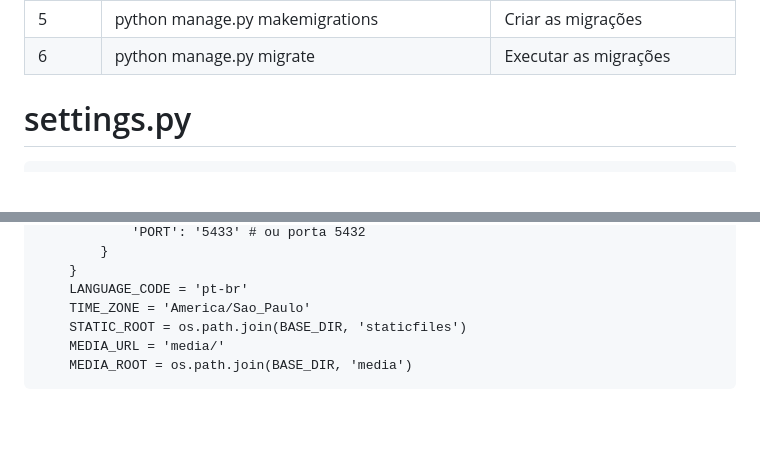
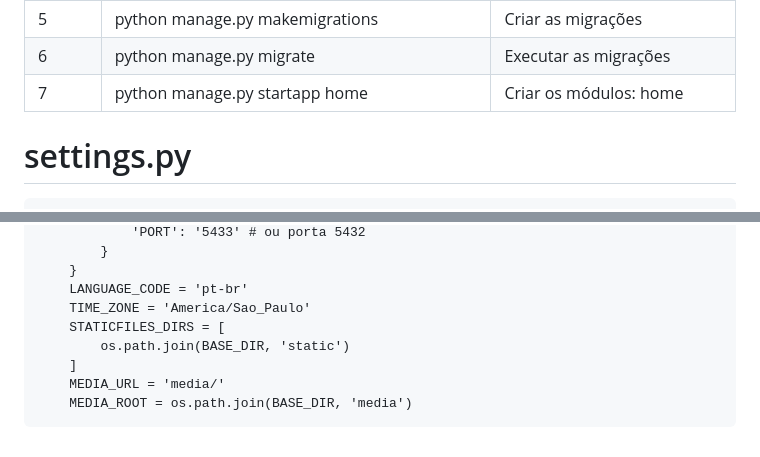
Before and after one commit to sousagomide/matriz-django, a Markdown page: README.md, 2 parts joined by grey strips. Rendered like a GitHub page; blank space fills up the shorter version.

```diff
--- a/README.md
+++ b/README.md
@@ -67,6 +67,11 @@ Este projeto tem como finalidade a implementação de um sistema que permitirá
             <td>python manage.py migrate</td>
             <td>Executar as migrações</td>
         </tr>
+        <tr>
+            <td>7</td>
+            <td>python manage.py startapp home</td>
+            <td>Criar os módulos: home</td>
+        </tr>
     </tbody>
 </table>
 
@@ -88,7 +93,9 @@ Este projeto tem como finalidade a implementação de um sistema que permitirá
     }
     LANGUAGE_CODE = 'pt-br'
     TIME_ZONE = 'America/Sao_Paulo'
-    STATIC_ROOT = os.path.join(BASE_DIR, 'staticfiles')
+    STATICFILES_DIRS = [
+        os.path.join(BASE_DIR, 'static')
+    ]
     MEDIA_URL = 'media/'
     MEDIA_ROOT = os.path.join(BASE_DIR, 'media')
 </pre>
```
Also changed, not shown: static/img/logo.png (added), 12 other files.
